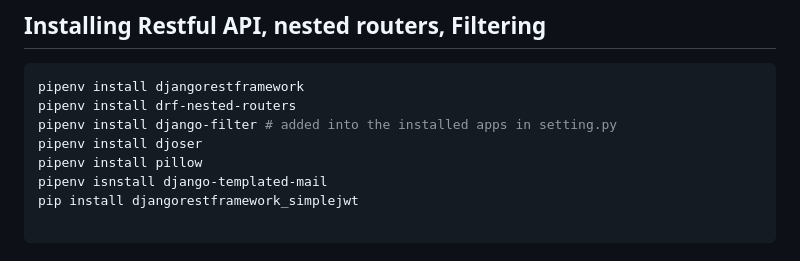
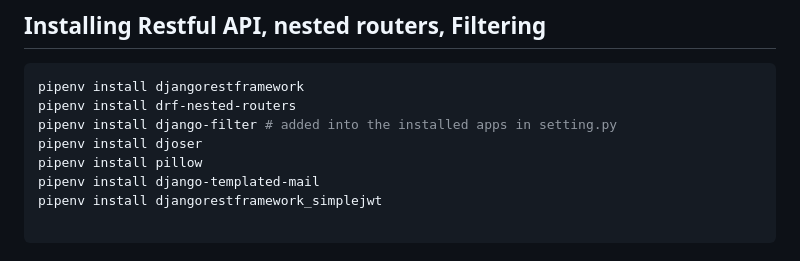
Before and after one commit to ECE651Group16/AI-Powered-E-Commerce-App, a Markdown page: README.md, the part around the change. GitHub-like rendering.

Commit message:
Fixed typo README.md

````diff
--- a/README.md
+++ b/README.md
@@ -84,8 +84,8 @@ pipenv install drf-nested-routers
 pipenv install django-filter # added into the installed apps in setting.py
 pipenv install djoser
 pipenv install pillow
-pipenv isnstall django-templated-mail
-pip install djangorestframework_simplejwt
+pipenv install django-templated-mail
+pipenv install djangorestframework_simplejwt
 
 ```
 ## Install django-cors-headers for transferring files from client to server
````
